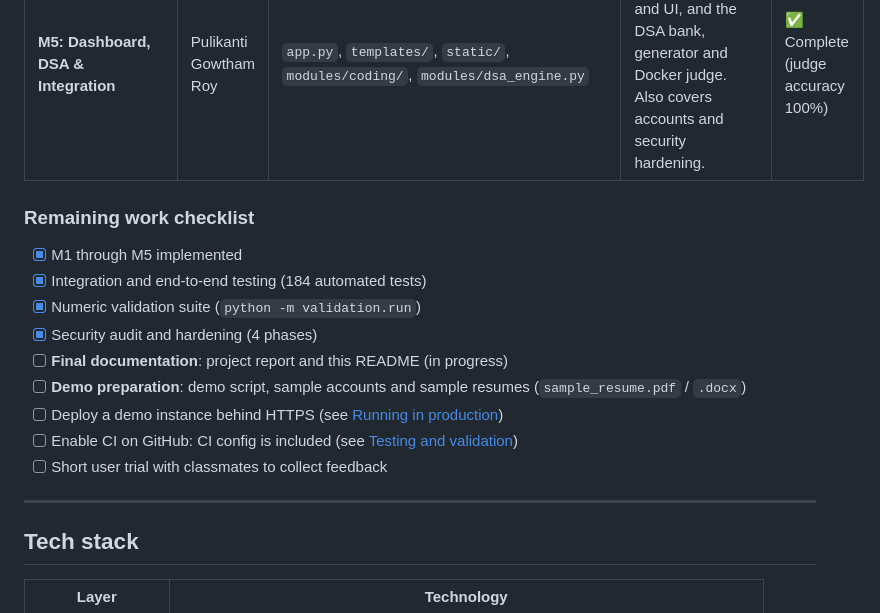
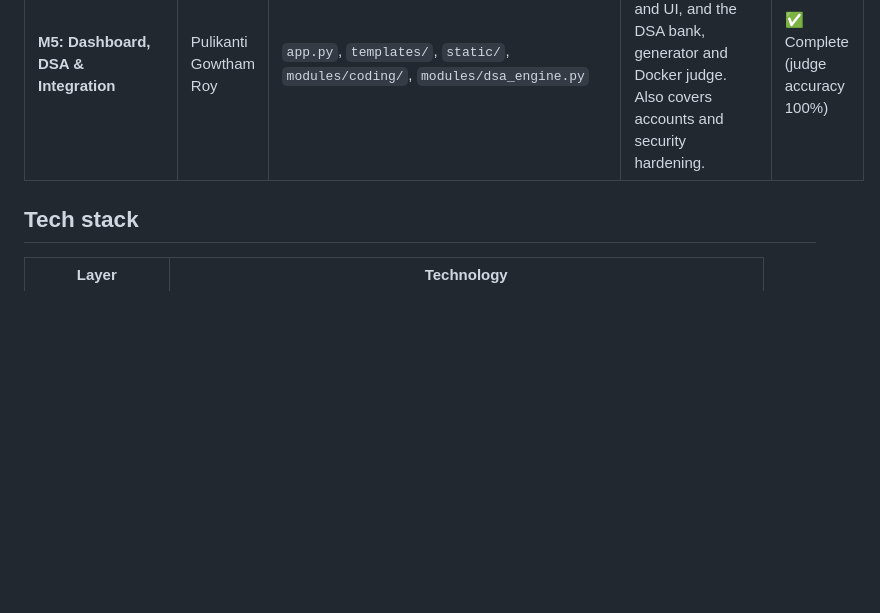
Before and after one commit to Jo-bins-u/placement-prep-agent, a Markdown page: README.md, the part around the change. Rendered like a GitHub page; blank space fills up the shorter version.

```diff
--- a/README.md
+++ b/README.md
@@ -87,19 +87,6 @@ The project is split into five modules. All five are **implemented, integrated a
 | **M4: Analytics & Recommendation** | Pulikanti Gowtham Roy | `modules/analytics/analytics.py` | Computes Bayesian-smoothed, recency-weighted proficiency. Finds weak and strong topics, combines interview and DSA scores, and gives recommendations. | ✅ Complete |
 | **M5: Dashboard, DSA & Integration** | Pulikanti Gowtham Roy | `app.py`, `templates/`, `static/`, `modules/coding/`, `modules/dsa_engine.py` | Covers the Flask app, dashboard and UI, and the DSA bank, generator and Docker judge. Also covers accounts and security hardening. | ✅ Complete (judge accuracy 100%) |
 
-### Remaining work checklist
-
-- [x] M1 through M5 implemented
-- [x] Integration and end-to-end testing (184 automated tests)
-- [x] Numeric validation suite (`python -m validation.run`)
-- [x] Security audit and hardening (4 phases)
-- [ ] **Final documentation**: project report and this README (in progress)
-- [ ] **Demo preparation**: demo script, sample accounts and sample resumes (`sample_resume.pdf` / `.docx`)
-- [ ] Deploy a demo instance behind HTTPS (see [Running in production](#running-in-production))
-- [ ] Enable CI on GitHub: CI config is included (see [Testing and validation](#testing-and-validation))
-- [ ] Short user trial with classmates to collect feedback
-
----
 
 ## Tech stack
 
```
